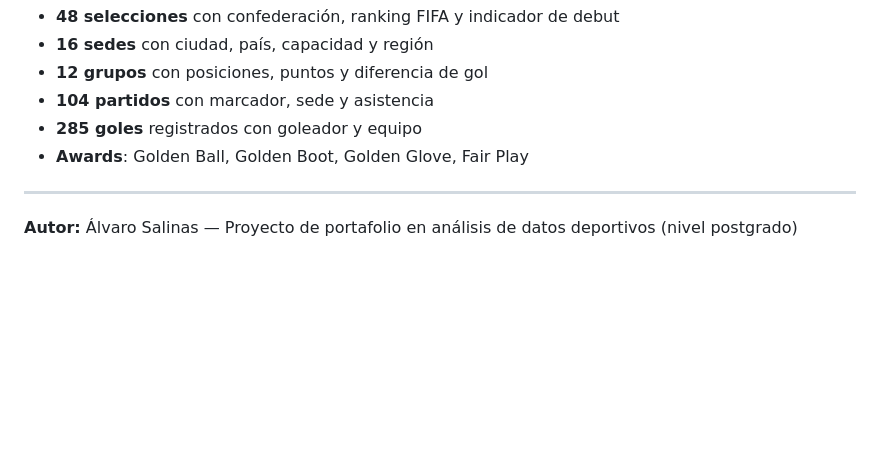
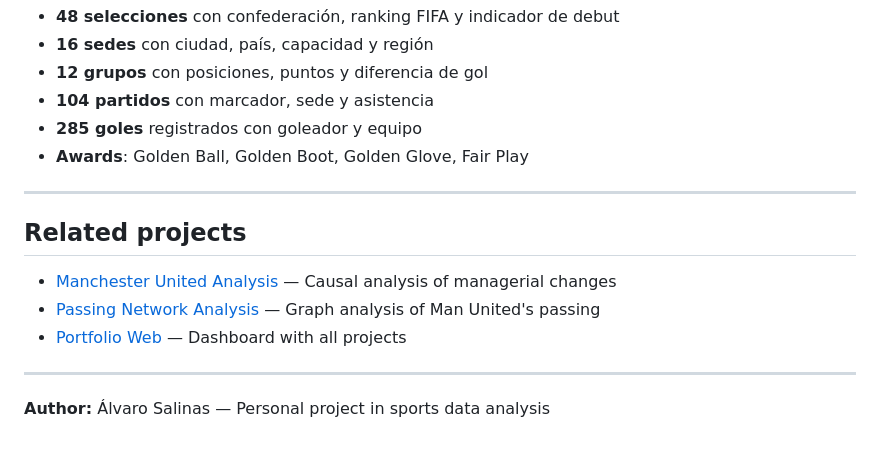
Before and after one commit to alvarosalinaso/worldcup-2026, a Markdown page: README.md, the part around the change. Drawn GitHub-style; blank space fills up the shorter version.

Commit message:
docs: add cross-references to related projects

```diff
--- a/README.md
+++ b/README.md
@@ -282,4 +282,12 @@ worldcup-2026/
 
 ---
 
-**Autor:** Álvaro Salinas — Proyecto de portafolio en análisis de datos deportivos (nivel postgrado)
+## Related projects
+
+- [Manchester United Analysis](https://github.com/alvarosalinaso/manchester-united-analisis) — Causal analysis of managerial changes
+- [Passing Network Analysis](https://github.com/alvarosalinaso/united-passing-efficiency-24-25) — Graph analysis of Man United's passing
+- [Portfolio Web](https://github.com/alvarosalinaso/portfolio-web) — Dashboard with all projects
+
+---
+
+**Author:** Álvaro Salinas — Personal project in sports data analysis
```
